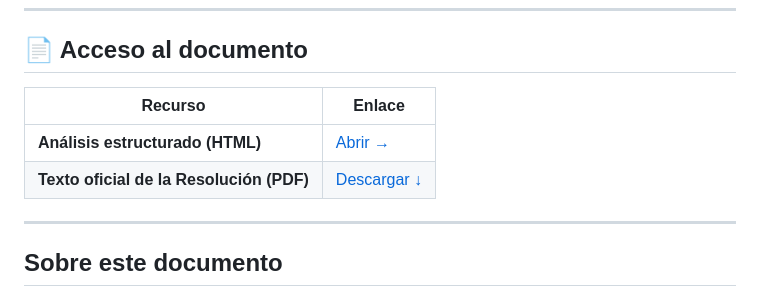
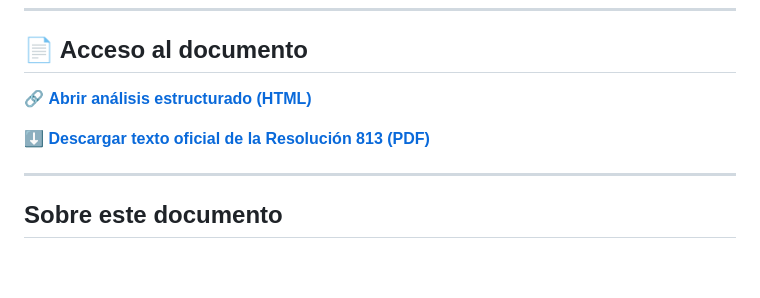
Before and after one commit to JBOGLOP/Contexto_Historico_Legal_CP, a Markdown page: Res_813/README.md, the part around the change. GitHub-like rendering; blank space fills up the shorter version.

```diff
--- a/Res_813/README.md
+++ b/Res_813/README.md
@@ -7,10 +7,9 @@ Primer régimen unificado de muerte digna en Colombia
 
 ## 📄 Acceso al documento
 
-| Recurso | Enlace |
-|---------|--------|
-| **Análisis estructurado (HTML)** | [Abrir →](https://jboglop.github.io/Contexto_Historico_Legal_CP/Res_813/index_res813.html) |
-| **Texto oficial de la Resolución (PDF)** | [Descargar ↓](https://github.com/JBOGLOP/Contexto_Historico_Legal_CP/raw/main/Res_813/Resolucion-No-813-de-2026-1.pdf) |
+🔗 **[Abrir análisis estructurado (HTML)](https://jboglop.github.io/Contexto_Historico_Legal_CP/Res_813/index_res813.html)**
+
+⬇ **[Descargar texto oficial de la Resolución 813 (PDF)](https://github.com/JBOGLOP/Contexto_Historico_Legal_CP/raw/main/Res_813/Resolucion-No-813-de-2026-1.pdf)**
 
 ---
 
```
